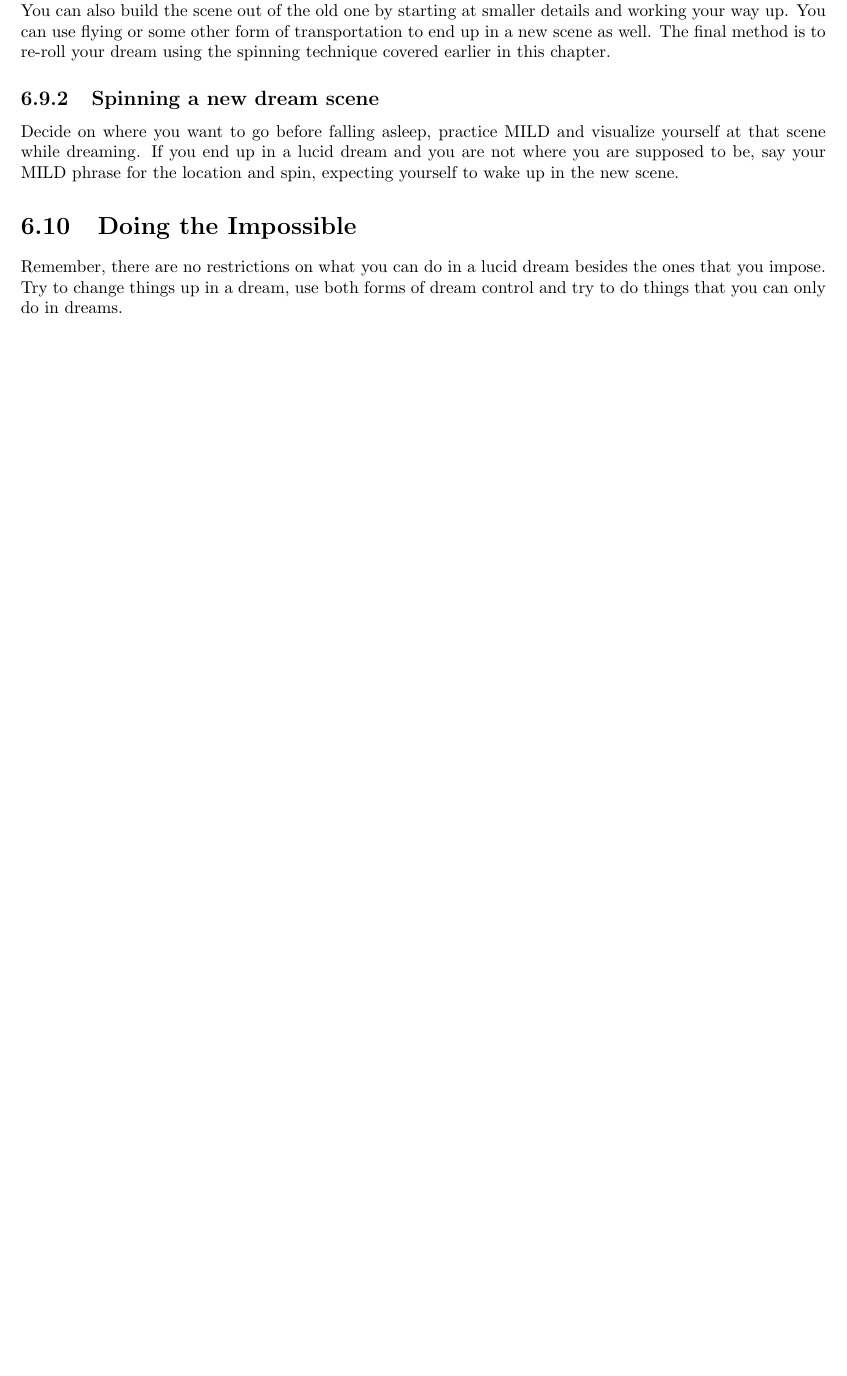
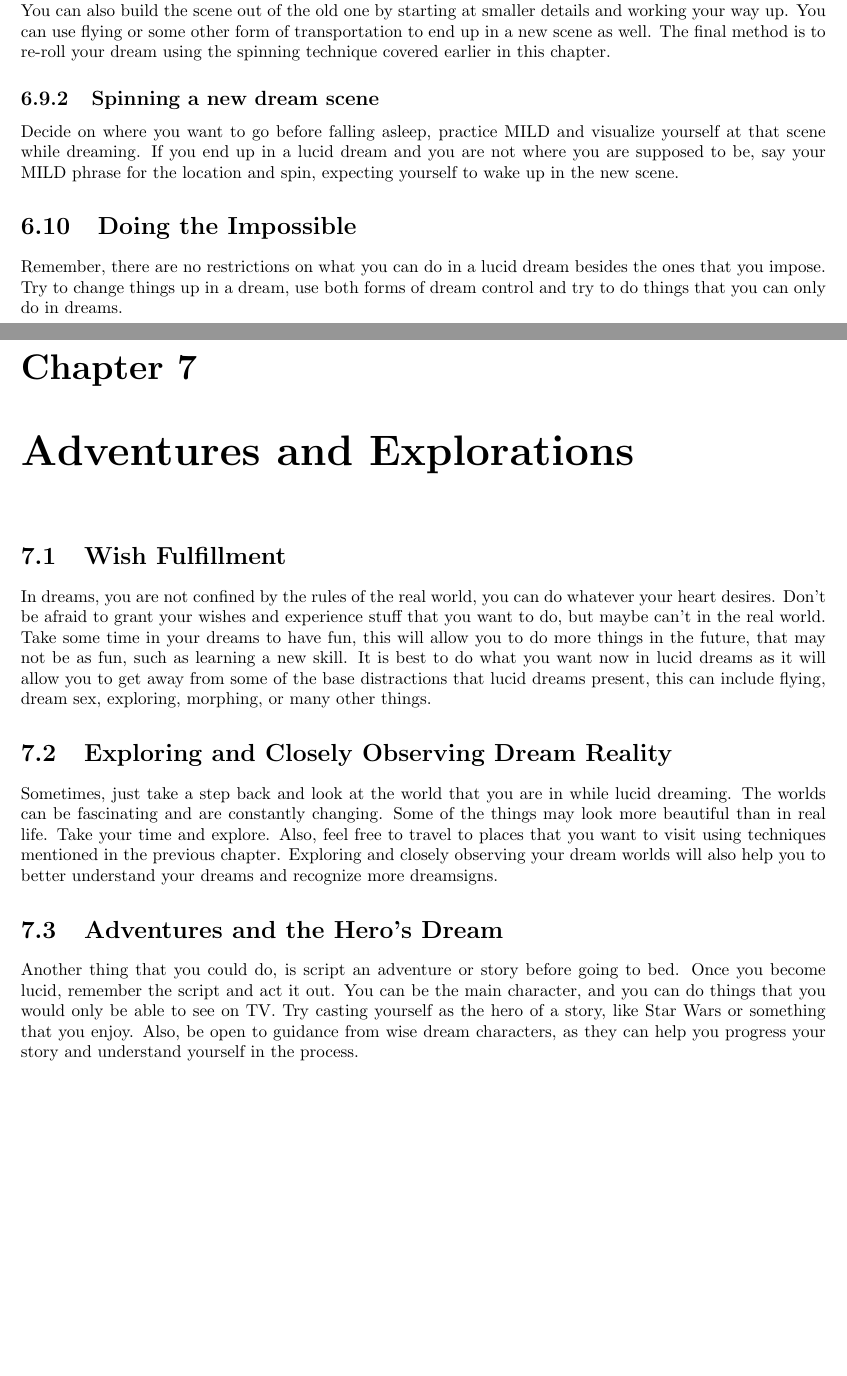
Before and after one commit to kylecorry31/EWLD, a LaTeX book (exploring_the_world_of_lucid_dreaming.tex): part of page 25 of 27 before the commit and two parts of pages 25 and 27 of 29 after it, the two joined at a grey line, cut so that both start at the same text, the shorter picture padded with empty space. Compiled offline with pdfLaTeX.

Commit message:
Add chapter 7

```diff
--- a/exploring_the_world_of_lucid_dreaming.tex
+++ b/exploring_the_world_of_lucid_dreaming.tex
@@ -318,6 +318,18 @@ Decide on where you want to go before falling asleep, practice MILD and visualiz
 \section{Doing the Impossible}
 Remember, there are no restrictions on what you can do in a lucid dream besides the ones that you impose. Try to change things up in a dream, use both forms of dream control and try to do things that you can only do in dreams.
 
+
+\chapter{Adventures and Explorations}
+
+\section{Wish Fulfillment}
+In dreams, you are not confined by the rules of the real world, you can do whatever your heart desires. Don't be afraid to grant your wishes and experience stuff that you want to do, but maybe can't in the real world. Take some time in your dreams to have fun, this will allow you to do more things in the future, that may not be as fun, such as learning a new skill. It is best to do what you want now in lucid dreams as it will allow you to get away from some of the base distractions that lucid dreams present, this can include flying, dream sex, exploring, morphing, or many other things.
+
+\section{Exploring and Closely Observing Dream Reality}
+Sometimes, just take a step back and look at the world that you are in while lucid dreaming. The worlds can be fascinating and are constantly changing. Some of the things may look more beautiful than in real life. Take your time and explore. Also, feel free to travel to places that you want to visit using techniques mentioned in the previous chapter. Exploring and closely observing your dream worlds will also help you to better understand your dreams and recognize more dreamsigns.
+
+\section{Adventures and the Hero's Dream}
+Another thing that you could do, is script an adventure or story before going to bed. Once you become lucid, remember the script and act it out. You can be the main character, and you can do things that you would only be able to see on TV. Try casting yourself as the hero of a story, like Star Wars or something that you enjoy. Also, be open to guidance from wise dream characters, as they can help you progress your story and understand yourself in the process.
+
 \begin{thebibliography}{9}
 
 \bibitem{leberge}
```
Also changed, not shown: exploring_the_world_of_lucid_dreaming.pdf.
